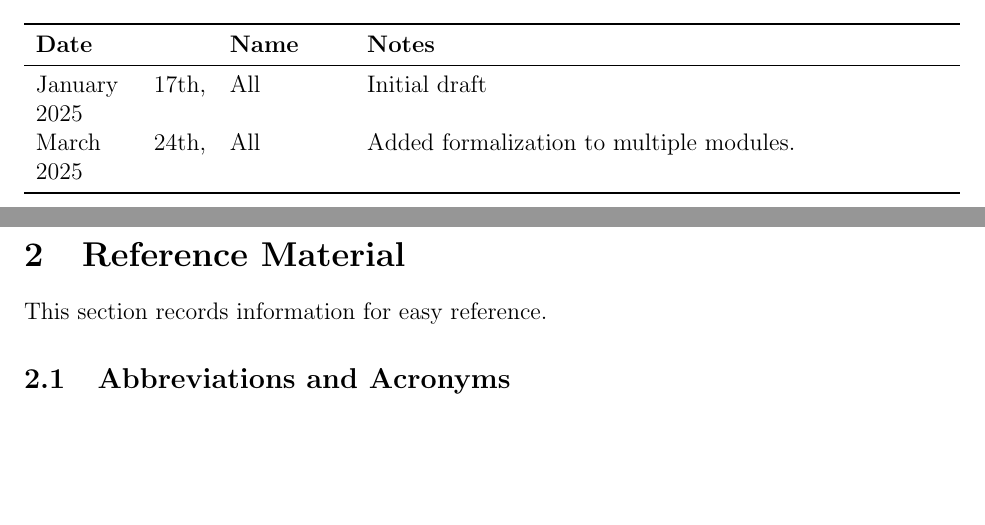
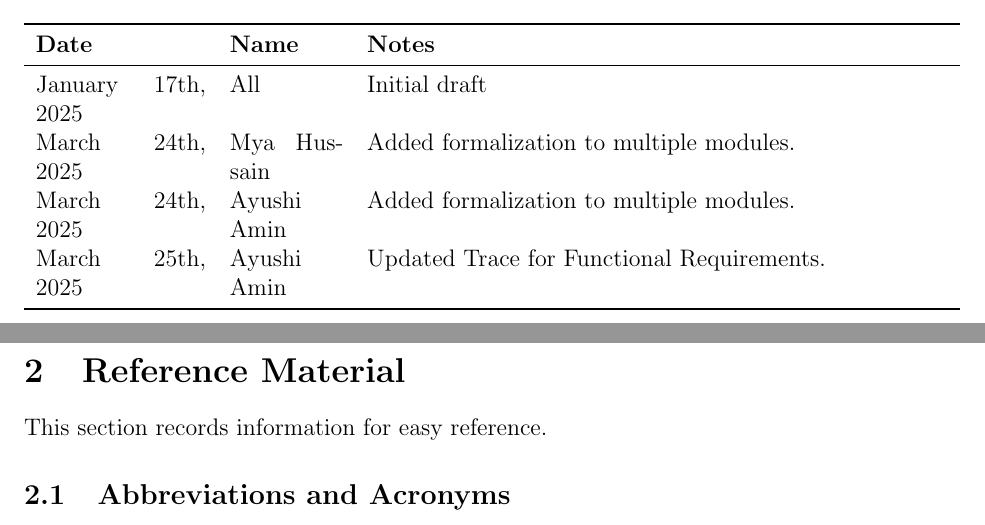
Before and after one commit to ssm-lab/capstone--source-code-optimizer, a LaTeX document (docs/Design/SoftArchitecture/MG.tex): two parts of pages 2 and 3 of 32, joined at a grey line, cut so that both start at the same text, the shorter picture padded with empty space. Compiled offline with pdfLaTeX.

Commit message:
updated revision table for mg (#530)

```diff
--- a/docs/Design/SoftArchitecture/MG.tex
+++ b/docs/Design/SoftArchitecture/MG.tex
@@ -50,7 +50,9 @@
 \toprule {\bf Date} & {\bf Name} & {\bf Notes}\\
 \midrule
 January 17th, 2025 & All & Initial draft\\
-March 24th, 2025 & All & Added formalization to multiple modules. \\
+March 24th, 2025 & Mya Hussain & Added formalization to multiple modules. \\
+March 24th, 2025 & Ayushi Amin & Added formalization to multiple modules. \\
+March 25th, 2025 & Ayushi Amin & Updated Trace for Functional Requirements. \\
 \bottomrule
 \end{tabularx}
 
```
Also changed, not shown: docs/Design/SoftArchitecture/MG.tex (1 more changed lines).
